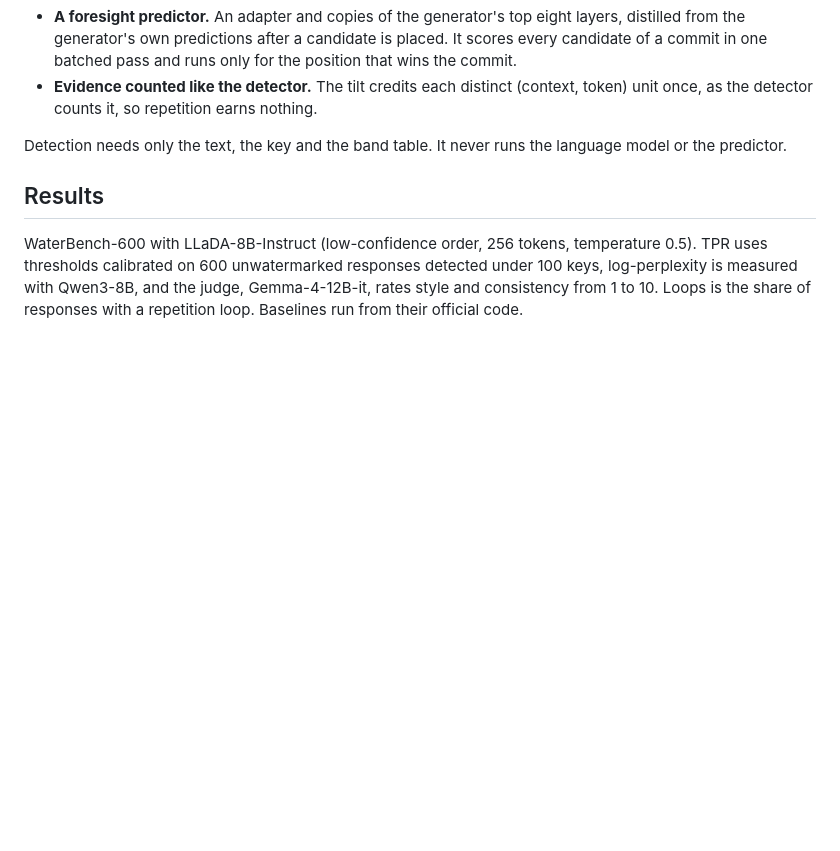
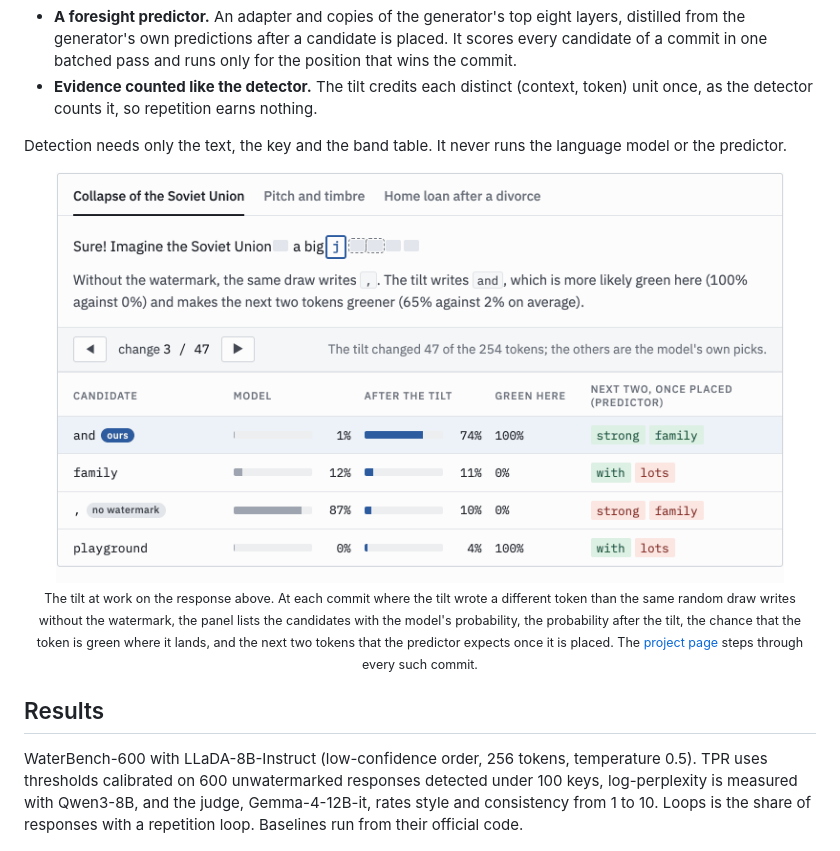
Before and after one commit to hyojuun/lfbb, a Markdown page: README.md, the part around the change. GitHub-like rendering; pictures changed too: assets/method.gif (added); blank space fills up the shorter version.

Commit message:
Add a replay of the tilt's choices, commit by commit, to the page and the README

```diff
--- a/README.md
+++ b/README.md
@@ -76,6 +76,14 @@ We keep the idea of tilting each commit toward green evidence and learn both of
   repetition earns nothing.
 
 Detection needs only the text, the key and the band table. It never runs the language model or the predictor.
+
+<p align="center">
+  <img src="assets/method.gif" width="92%" alt="Five commits of the watermarked response in which the tilt wrote a different token than the same random draw writes without the watermark, each with its candidates, their probabilities before and after the tilt, their chance of being green, and the next two tokens the predictor expects.">
+  <br><sub>The tilt at work on the response above. At each commit where the tilt wrote a different token than the same random draw
+  writes without the watermark, the panel lists the candidates with the model's probability, the probability after the tilt, the chance
+  that the token is green where it lands, and the next two tokens that the predictor expects once it is placed. The
+  <a href="https://hyojuun.github.io/lfbb/#at-work">project page</a> steps through every such commit.</sub>
+</p>
 
 ## Results
 
```
Also changed, not shown: 1 other file.
